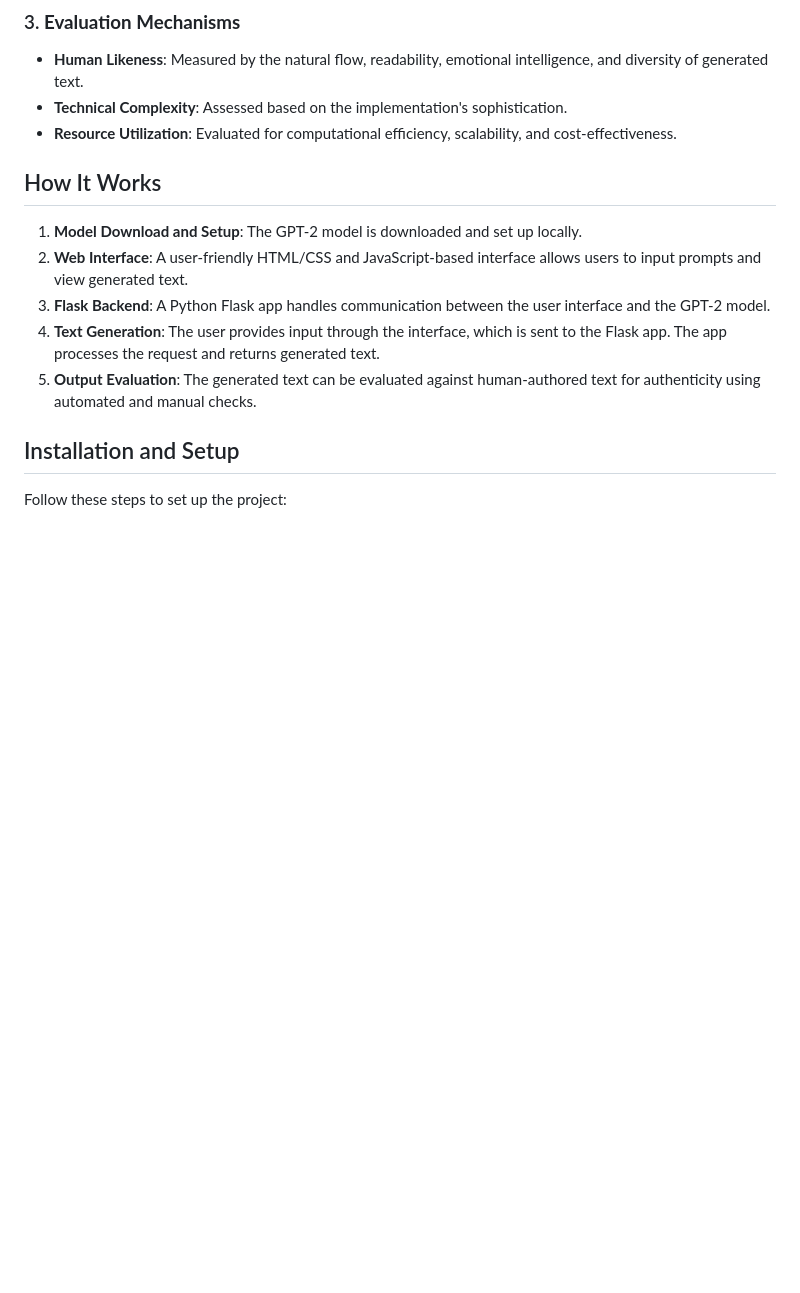
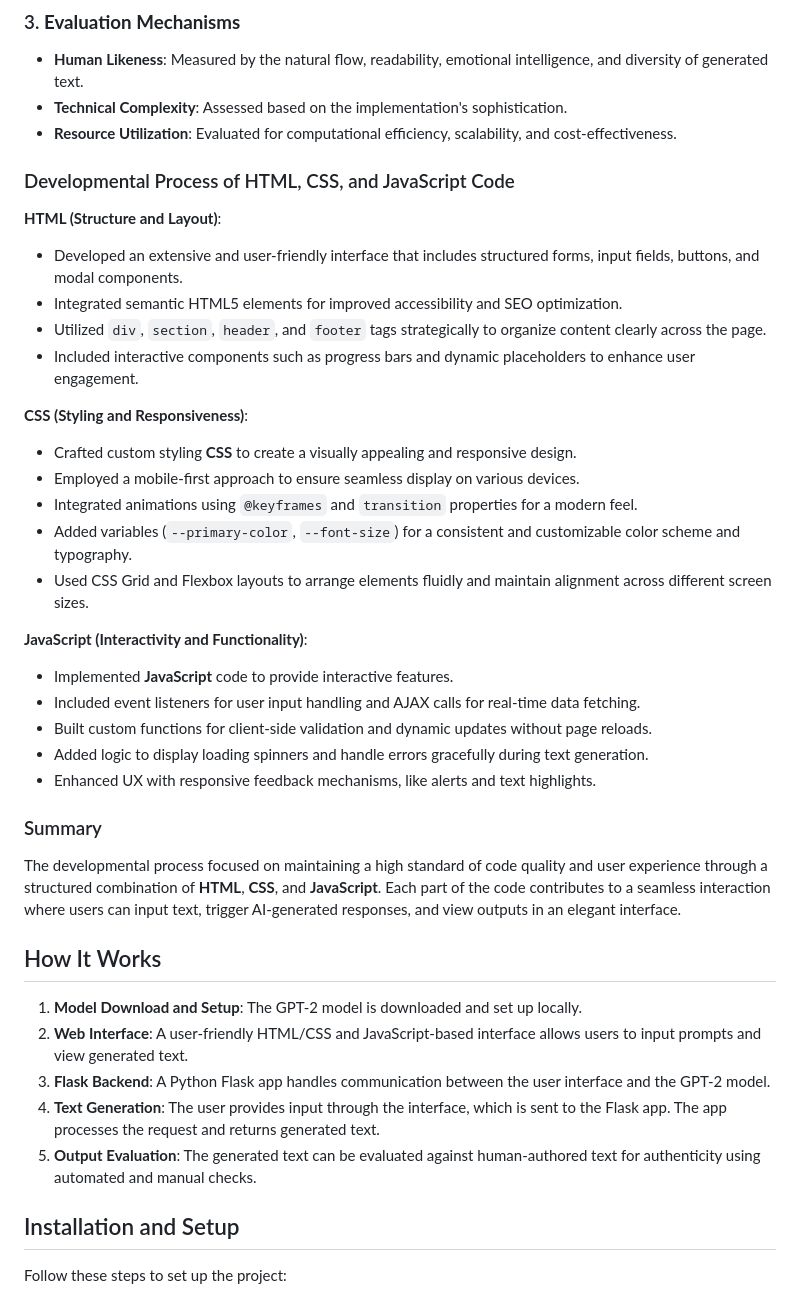
Before and after one commit to Nikhils-G/Humanizing-AI-Text, a Markdown page: README.md, the part around the change. GitHub-like rendering; blank space fills up the shorter version.

```diff
--- a/README.md
+++ b/README.md
@@ -25,6 +25,31 @@ The primary goals of this project include:
 - **Human Likeness**: Measured by the natural flow, readability, emotional intelligence, and diversity of generated text.
 - **Technical Complexity**: Assessed based on the implementation's sophistication.
 - **Resource Utilization**: Evaluated for computational efficiency, scalability, and cost-effectiveness.
+
+### Developmental Process of HTML, CSS, and JavaScript Code
+
+**HTML (Structure and Layout)**:
+- Developed an extensive and user-friendly interface that includes structured forms, input fields, buttons, and modal components.
+- Integrated semantic HTML5 elements for improved accessibility and SEO optimization.
+- Utilized `div`, `section`, `header`, and `footer` tags strategically to organize content clearly across the page.
+- Included interactive components such as progress bars and dynamic placeholders to enhance user engagement.
+
+**CSS (Styling and Responsiveness)**:
+- Crafted custom styling **CSS** to create a visually appealing and responsive design.
+- Employed a mobile-first approach to ensure seamless display on various devices.
+- Integrated animations using `@keyframes` and `transition` properties for a modern feel.
+- Added variables (`--primary-color`, `--font-size`) for a consistent and customizable color scheme and typography.
+- Used CSS Grid and Flexbox layouts to arrange elements fluidly and maintain alignment across different screen sizes.
+
+**JavaScript (Interactivity and Functionality)**:
+- Implemented **JavaScript** code to provide interactive features.
+- Included event listeners for user input handling and AJAX calls for real-time data fetching.
+- Built custom functions for client-side validation and dynamic updates without page reloads.
+- Added logic to display loading spinners and handle errors gracefully during text generation.
+- Enhanced UX with responsive feedback mechanisms, like alerts and text highlights.
+
+### Summary
+The developmental process focused on maintaining a high standard of code quality and user experience through a structured combination of **HTML**, **CSS**, and **JavaScript**. Each part of the code contributes to a seamless interaction where users can input text, trigger AI-generated responses, and view outputs in an elegant interface.
 
 ## How It Works
 1. **Model Download and Setup**: The GPT-2 model is downloaded and set up locally.
```
